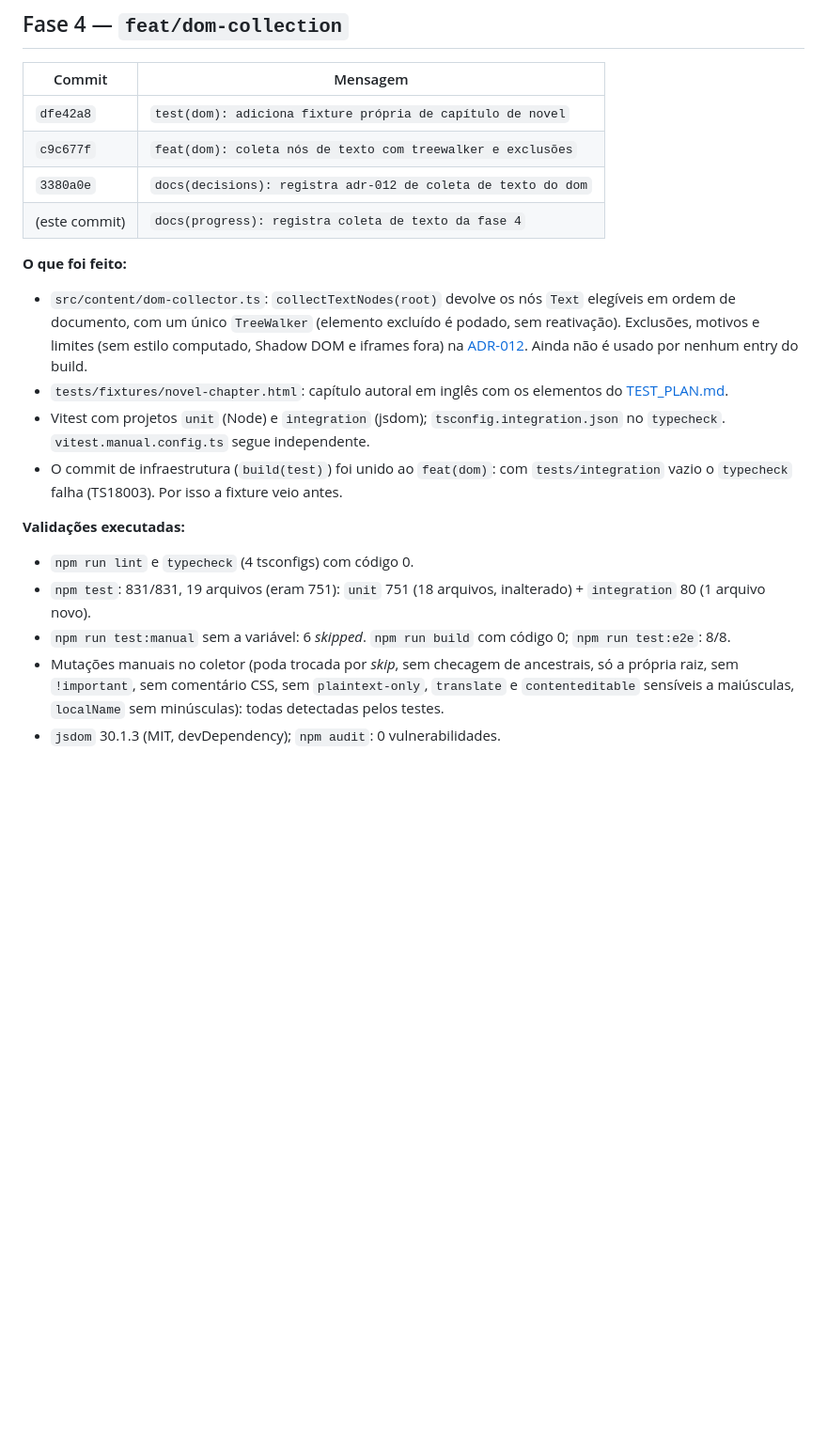
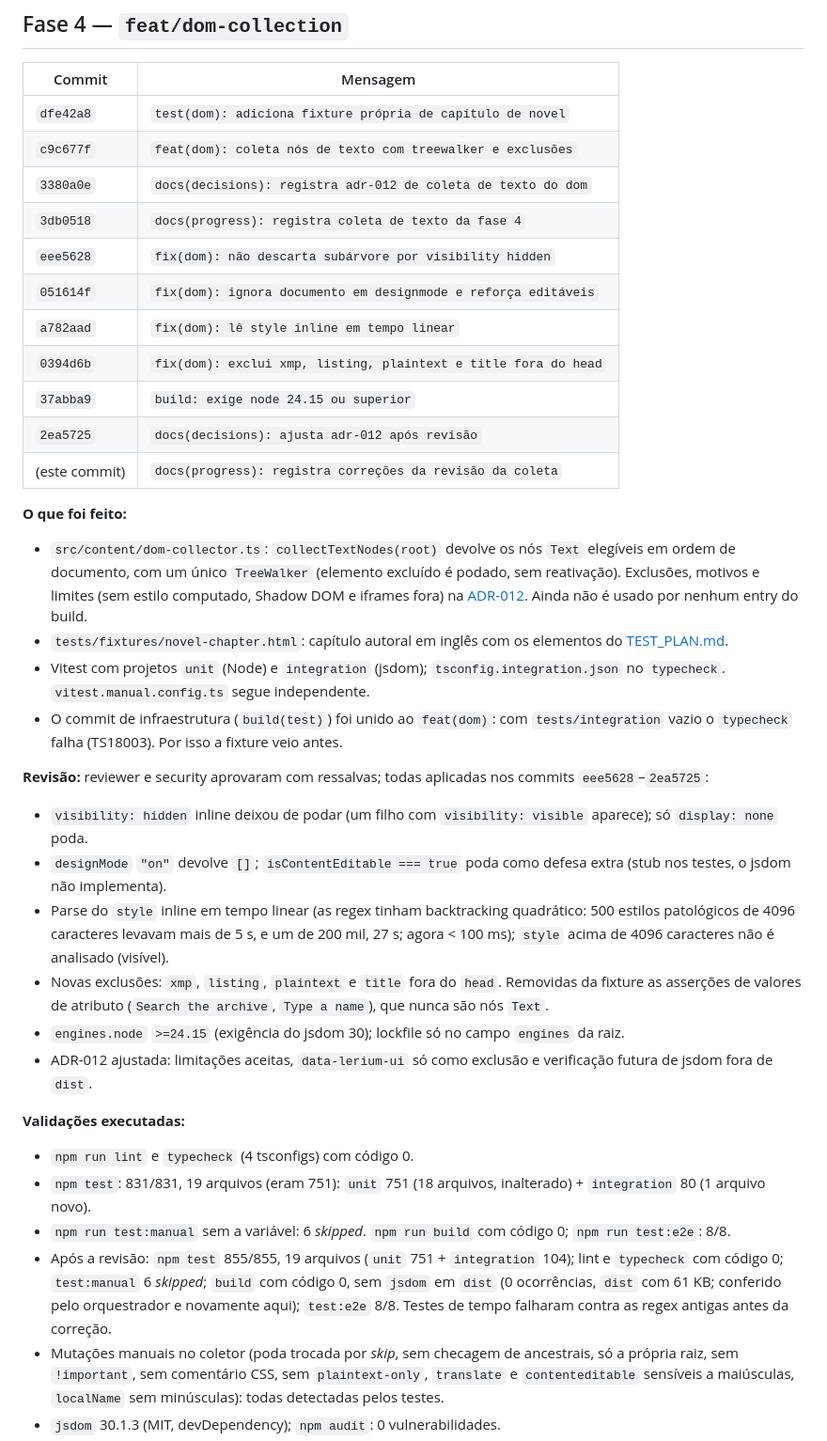
Before and after one commit to enricobarni/Lerium, a Markdown page: docs/PROGRESS.md, the part around the change. Shown at 94% size. GitHub-like rendering; blank space fills up the shorter version.

Commit message:
docs(progress): registra correções da revisão da coleta

```diff
--- a/docs/PROGRESS.md
+++ b/docs/PROGRESS.md
@@ -20,7 +20,14 @@
 | `dfe42a8` | `test(dom): adiciona fixture própria de capítulo de novel` |
 | `c9c677f` | `feat(dom): coleta nós de texto com treewalker e exclusões` |
 | `3380a0e` | `docs(decisions): registra adr-012 de coleta de texto do dom` |
-| (este commit) | `docs(progress): registra coleta de texto da fase 4` |
+| `3db0518` | `docs(progress): registra coleta de texto da fase 4` |
+| `eee5628` | `fix(dom): não descarta subárvore por visibility hidden` |
+| `051614f` | `fix(dom): ignora documento em designmode e reforça editáveis` |
+| `a782aad` | `fix(dom): lê style inline em tempo linear` |
+| `0394d6b` | `fix(dom): exclui xmp, listing, plaintext e title fora do head` |
+| `37abba9` | `build: exige node 24.15 ou superior` |
+| `2ea5725` | `docs(decisions): ajusta adr-012 após revisão` |
+| (este commit) | `docs(progress): registra correções da revisão da coleta` |
 
 **O que foi feito:**
 
@@ -29,11 +36,21 @@
 - Vitest com projetos `unit` (Node) e `integration` (jsdom); `tsconfig.integration.json` no `typecheck`. `vitest.manual.config.ts` segue independente.
 - O commit de infraestrutura (`build(test)`) foi unido ao `feat(dom)`: com `tests/integration` vazio o `typecheck` falha (TS18003). Por isso a fixture veio antes.
 
+**Revisão:** reviewer e security aprovaram com ressalvas; todas aplicadas nos commits `eee5628`–`2ea5725`:
+
+- `visibility: hidden` inline deixou de podar (um filho com `visibility: visible` aparece); só `display: none` poda.
+- `designMode` `"on"` devolve `[]`; `isContentEditable === true` poda como defesa extra (stub nos testes, o jsdom não implementa).
+- Parse do `style` inline em tempo linear (as regex tinham backtracking quadrático: 500 estilos patológicos de 4096 caracteres levavam mais de 5 s, e um de 200 mil, 27 s; agora < 100 ms); `style` acima de 4096 caracteres não é analisado (visível).
+- Novas exclusões: `xmp`, `listing`, `plaintext` e `title` fora do `head`. Removidas da fixture as asserções de valores de atributo (`Search the archive`, `Type a name`), que nunca são nós `Text`.
+- `engines.node` `>=24.15` (exigência do jsdom 30); lockfile só no campo `engines` da raiz.
+- ADR-012 ajustada: limitações aceitas, `data-lerium-ui` só como exclusão e verificação futura de jsdom fora de `dist`.
+
 **Validações executadas:**
 
 - `npm run lint` e `typecheck` (4 tsconfigs) com código 0.
 - `npm test`: 831/831, 19 arquivos (eram 751): `unit` 751 (18 arquivos, inalterado) + `integration` 80 (1 arquivo novo).
 - `npm run test:manual` sem a variável: 6 *skipped*. `npm run build` com código 0; `npm run test:e2e`: 8/8.
+- Após a revisão: `npm test` 855/855, 19 arquivos (`unit` 751 + `integration` 104); lint e `typecheck` com código 0; `test:manual` 6 *skipped*; `build` com código 0, sem `jsdom` em `dist` (0 ocorrências, `dist` com 61 KB; conferido pelo orquestrador e novamente aqui); `test:e2e` 8/8. Testes de tempo falharam contra as regex antigas antes da correção.
 - Mutações manuais no coletor (poda trocada por *skip*, sem checagem de ancestrais, só a própria raiz, sem `!important`, sem comentário CSS, sem `plaintext-only`, `translate` e `contenteditable` sensíveis a maiúsculas, `localName` sem minúsculas): todas detectadas pelos testes.
 - `jsdom` 30.1.3 (MIT, devDependency); `npm audit`: 0 vulnerabilidades.
 - Sem `chrome`, `innerHTML`, `getComputedStyle` ou `console` em `src/content`.
```
